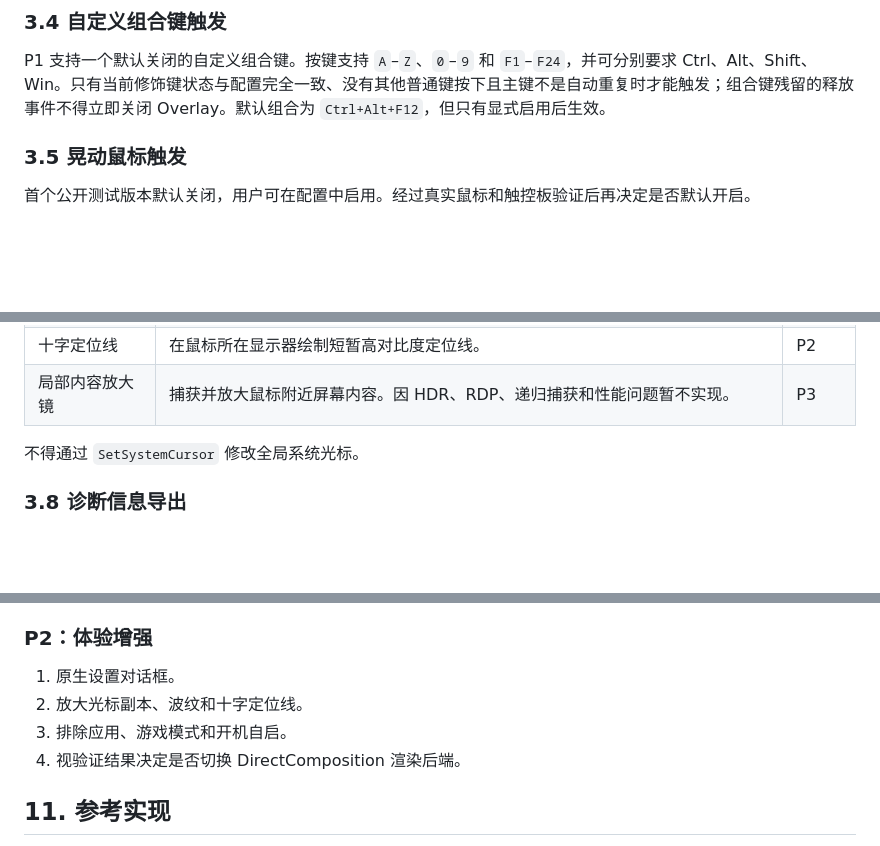
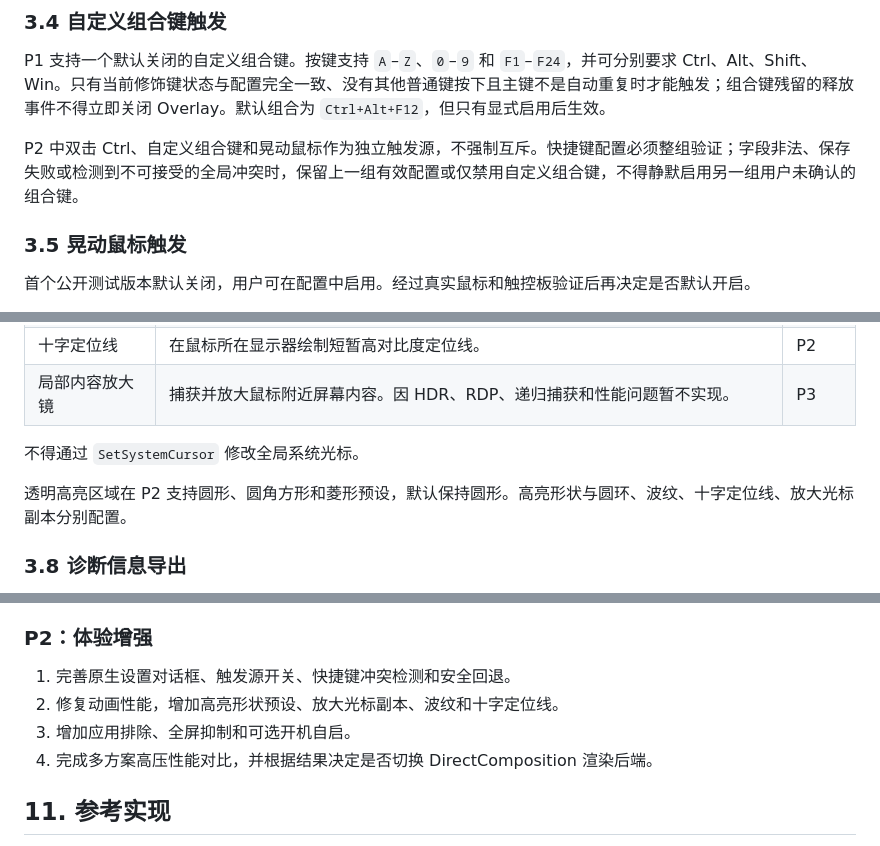
Before and after one commit to 0x468/ZMouseShow, a Markdown page: docs/需求规格说明书.md, 3 parts joined by grey strips. Drawn GitHub-style; blank space fills up the shorter version.

```diff
--- a/docs/需求规格说明书.md
+++ b/docs/需求规格说明书.md
@@ -90,6 +90,8 @@ Windows 自带的系统 DLL 和图形组件不视为外部运行时依赖。
 
 P1 支持一个默认关闭的自定义组合键。按键支持 `A`–`Z`、`0`–`9` 和 `F1`–`F24`，并可分别要求 Ctrl、Alt、Shift、Win。只有当前修饰键状态与配置完全一致、没有其他普通键按下且主键不是自动重复时才能触发；组合键残留的释放事件不得立即关闭 Overlay。默认组合为 `Ctrl+Alt+F12`，但只有显式启用后生效。
 
+P2 中双击 Ctrl、自定义组合键和晃动鼠标作为独立触发源，不强制互斥。快捷键配置必须整组验证；字段非法、保存失败或检测到不可接受的全局冲突时，保留上一组有效配置或仅禁用自定义组合键，不得静默启用另一组用户未确认的组合键。
+
 ### 3.5 晃动鼠标触发
 
 首个公开测试版本默认关闭，用户可在配置中启用。经过真实鼠标和触控板验证后再决定是否默认开启。
@@ -153,6 +155,8 @@ P0 默认效果为：
 | 局部内容放大镜 | 捕获并放大鼠标附近屏幕内容。因 HDR、RDP、递归捕获和性能问题暂不实现。 | P3 |
 
 不得通过 `SetSystemCursor` 修改全局系统光标。
+
+透明高亮区域在 P2 支持圆形、圆角方形和菱形预设，默认保持圆形。高亮形状与圆环、波纹、十字定位线、放大光标副本分别配置。
 
 ### 3.8 诊断信息导出
 
@@ -372,10 +376,10 @@ Win32 Application / Message Loop
 
 ### P2：体验增强
 
-1. 原生设置对话框。
-2. 放大光标副本、波纹和十字定位线。
-3. 排除应用、游戏模式和开机自启。
-4. 视验证结果决定是否切换 DirectComposition 渲染后端。
+1. 完善原生设置对话框、触发源开关、快捷键冲突检测和安全回退。
+2. 修复动画性能，增加高亮形状预设、放大光标副本、波纹和十字定位线。
+3. 增加应用排除、全屏抑制和可选开机自启。
+4. 完成多方案高压性能对比，并根据结果决定是否切换 DirectComposition 渲染后端。
 
 ## 11. 参考实现
 
```
Also changed, not shown: docs/P2实施计划.md (added, +66 -0 lines).
